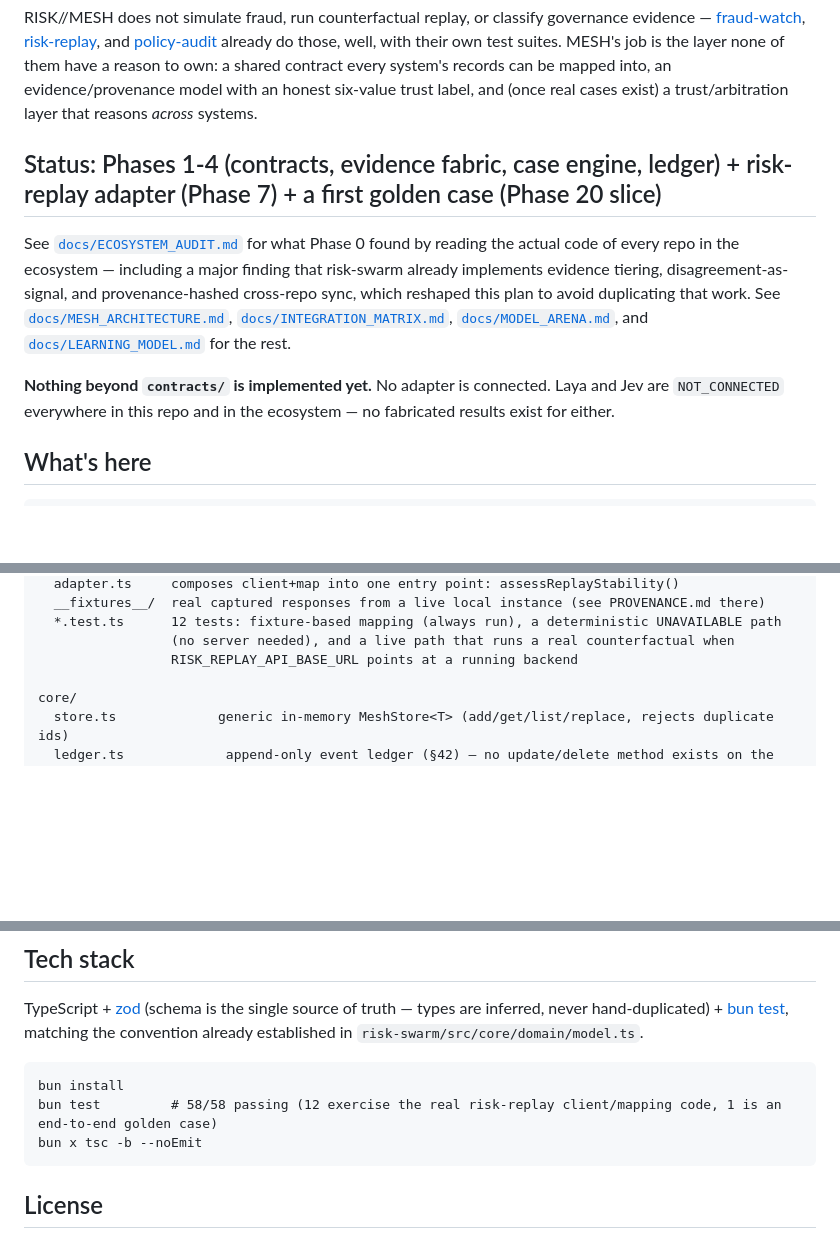
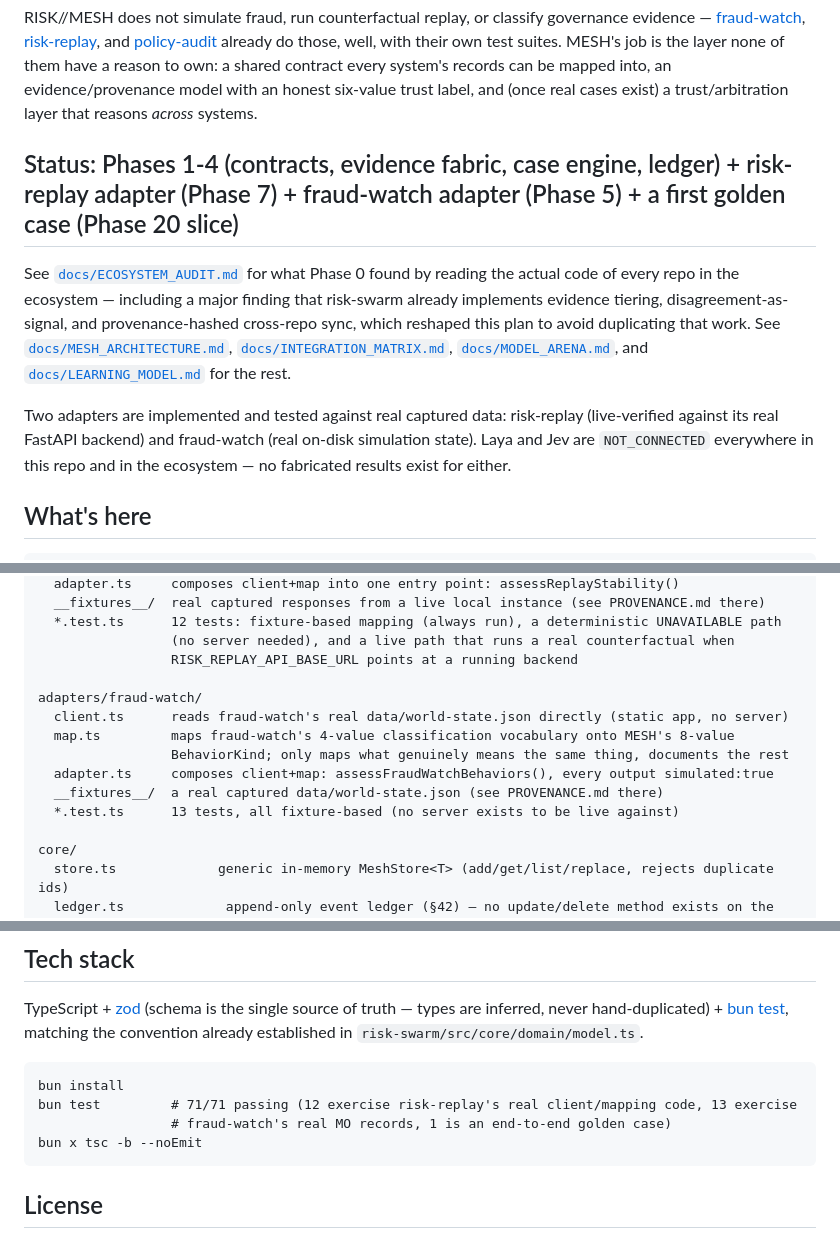
Before and after one commit to Jeevan-0508/Risk-Mesh, a Markdown page: README.md, 3 parts joined by grey strips. Rendered like a GitHub page; blank space fills up the shorter version.

Commit message:
docs: mark fraud-watch adapter implemented, correct earlier design-gap note
INTEGRATION_MATRIX.md and MESH_ARCHITECTURE.md previously said fraud-watch had
no candidate-MO object type in code, PLANNED with an open design question. That
was wrong: moEngine.mos already has structured MO records, just shaped for
Behavior (§16), not CandidateMo (§17) -- corrected now that Phase 5 is built.

README updated: adapter tree, live-vs-fixture test counts (71/71), dropped the
now-stale 'nothing beyond contracts/ is implemented' line.

````diff
--- a/README.md
+++ b/README.md
@@ -13,7 +13,7 @@ test suites. MESH's job is the layer none of them have a reason to own: a shared
 system's records can be mapped into, an evidence/provenance model with an honest six-value trust
 label, and (once real cases exist) a trust/arbitration layer that reasons *across* systems.
 
-## Status: Phases 1-4 (contracts, evidence fabric, case engine, ledger) + risk-replay adapter (Phase 7) + a first golden case (Phase 20 slice)
+## Status: Phases 1-4 (contracts, evidence fabric, case engine, ledger) + risk-replay adapter (Phase 7) + fraud-watch adapter (Phase 5) + a first golden case (Phase 20 slice)
 
 See [`docs/ECOSYSTEM_AUDIT.md`](docs/ECOSYSTEM_AUDIT.md) for what Phase 0 found by reading the actual
 code of every repo in the ecosystem — including a major finding that risk-swarm already implements
@@ -23,7 +23,8 @@ plan to avoid duplicating that work. See [`docs/MESH_ARCHITECTURE.md`](docs/MESH
 [`docs/MODEL_ARENA.md`](docs/MODEL_ARENA.md), and
 [`docs/LEARNING_MODEL.md`](docs/LEARNING_MODEL.md) for the rest.
 
-**Nothing beyond `contracts/` is implemented yet.** No adapter is connected. Laya and Jev are
+Two adapters are implemented and tested against real captured data: risk-replay (live-verified
+against its real FastAPI backend) and fraud-watch (real on-disk simulation state). Laya and Jev are
 `NOT_CONNECTED` everywhere in this repo and in the ecosystem — no fabricated results exist for either.
 
 ## What's here
@@ -46,6 +47,14 @@ adapters/risk-replay/
   *.test.ts      12 tests: fixture-based mapping (always run), a deterministic UNAVAILABLE path
                  (no server needed), and a live path that runs a real counterfactual when
                  RISK_REPLAY_API_BASE_URL points at a running backend
+
+adapters/fraud-watch/
+  client.ts      reads fraud-watch's real data/world-state.json directly (static app, no server)
+  map.ts         maps fraud-watch's 4-value classification vocabulary onto MESH's 8-value
+                 BehaviorKind; only maps what genuinely means the same thing, documents the rest
+  adapter.ts     composes client+map: assessFraudWatchBehaviors(), every output simulated:true
+  __fixtures__/  a real captured data/world-state.json (see PROVENANCE.md there)
+  *.test.ts      13 tests, all fixture-based (no server exists to be live against)
 
 core/
   store.ts             generic in-memory MeshStore<T> (add/get/list/replace, rejects duplicate ids)
@@ -76,7 +85,8 @@ established in `risk-swarm/src/core/domain/model.ts`.
 
 ```
 bun install
-bun test         # 58/58 passing (12 exercise the real risk-replay client/mapping code, 1 is an end-to-end golden case)
+bun test         # 71/71 passing (12 exercise risk-replay's real client/mapping code, 13 exercise
+                 # fraud-watch's real MO records, 1 is an end-to-end golden case)
 bun x tsc -b --noEmit
 ```
 
````
Also changed, not shown: docs/INTEGRATION_MATRIX.md (+1 -1 lines), docs/MESH_ARCHITECTURE.md (+1 -1 lines).
